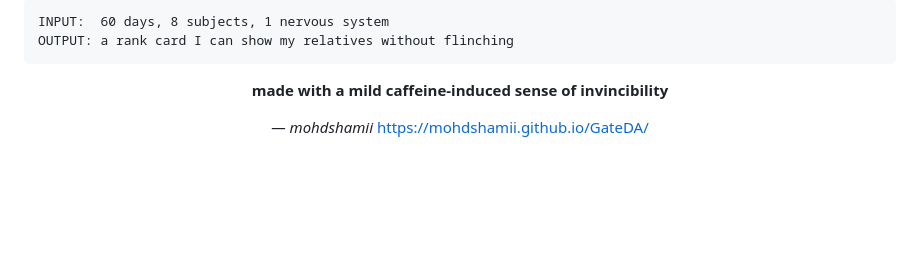
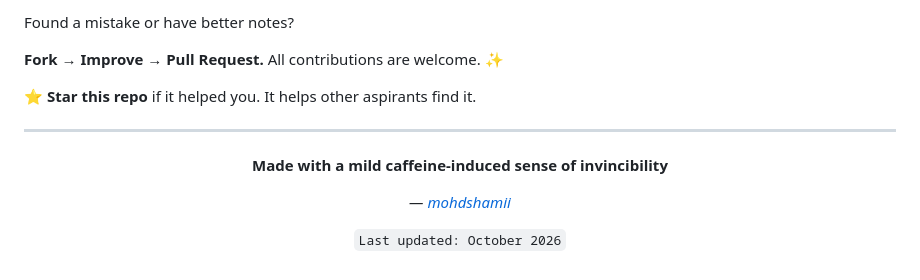
Before and after one commit to mohdshamii/GateDA, a Markdown page: README.md, the part around one of its changes. Drawn GitHub-style; blank space fills up the shorter version.

````diff
--- a/README.md
+++ b/README.md
@@ -90,13 +94,24 @@ General Aptitude         → the free real estate section
 
-```
-INPUT:  60 days, 8 subjects, 1 nervous system
-OUTPUT: a rank card I can show my relatives without flinching
-```
+Found a mistake or have better notes?
+
+**Fork → Improve → Pull Request.** All contributions are welcome. ✨
+
+⭐ **Star this repo** if it helped you. It helps other aspirants find it.
+
+---
 
 <div align="center">
 
-**made with a mild caffeine-induced sense of invincibility**
+**Made with a mild caffeine-induced sense of invincibility**
 
-*— mohdshamii* https://mohdshamii.github.io/GateDA/
+*— [mohdshamii](https://mohdshamii.github.io/GateDA/)*
+
+`Last updated: October 2026`
 
 </div>
+
+<!--
+Keywords: GATE DA notes 2026 PDF, GATE Data Science and AI notes, GATE DA 2027,
+GATE DA previous year solutions, GATE DA Machine Learning, Python, Linear Algebra,
+Probability & Statistics, DSA, DBMS, Data Mining
+-->
````
Also changed, not shown: other parts of README.md (+51 -47 lines).
